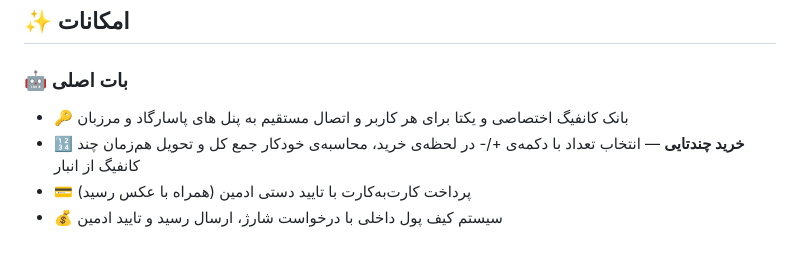
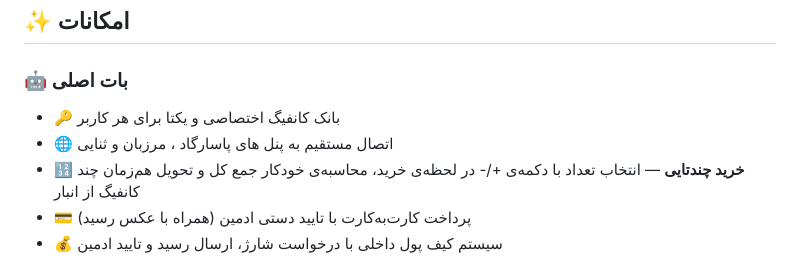
Before and after one commit to designerkiyan-maker/patternshop, a Markdown page: README.md, the part around the change. Drawn GitHub-style.

```diff
--- a/README.md
+++ b/README.md
@@ -28,7 +28,8 @@
 ## ✨ امکانات
 
 ### 🤖 بات اصلی
-- 🔑 بانک کانفیگ اختصاصی و یکتا برای هر کاربر و اتصال مستقیم به پنل های پاسارگاد و مرزبان
+- 🔑 بانک کانفیگ اختصاصی و یکتا برای هر کاربر
+- 🌐 اتصال مستقیم به پنل های پاسارگاد ، مرزبان و ثنایی
 - 🔢 **خرید چندتایی** — انتخاب تعداد با دکمه‌ی +/- در لحظه‌ی خرید، محاسبه‌ی خودکار جمع کل و تحویل هم‌زمان چند کانفیگ از انبار
 - 💳 پرداخت کارت‌به‌کارت با تایید دستی ادمین (همراه با عکس رسید)
 - 💰 سیستم کیف پول داخلی با درخواست شارژ، ارسال رسید و تایید ادمین
```
